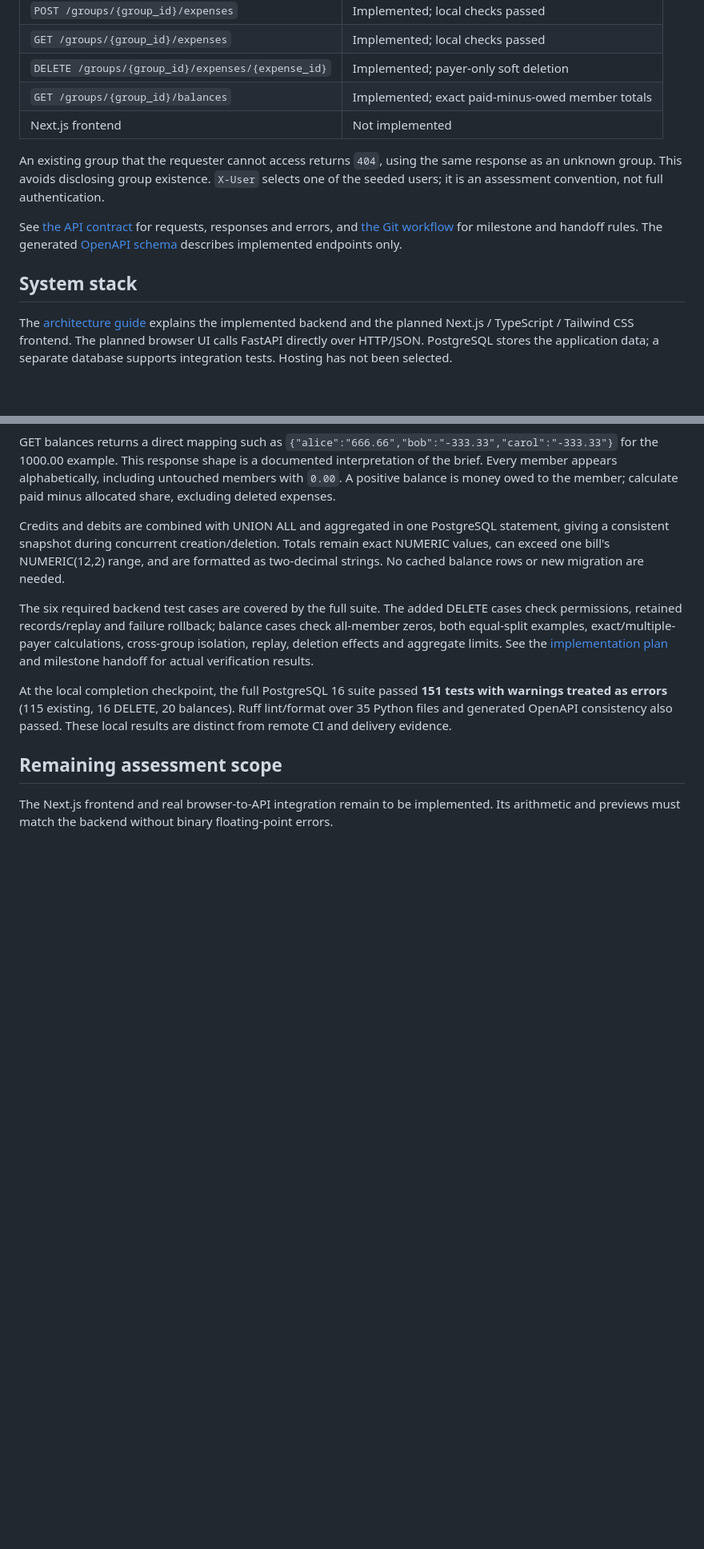
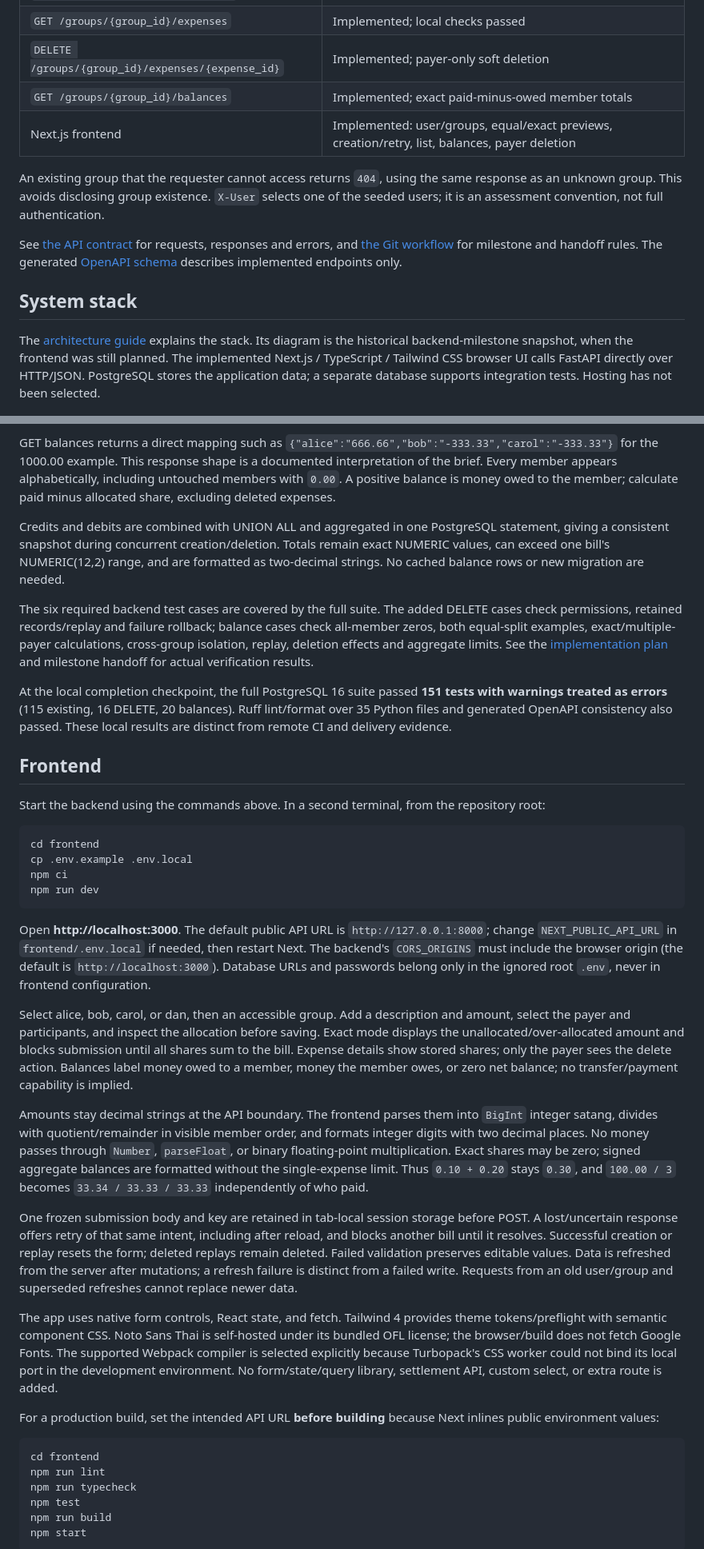
Before and after one commit to WajanaPiromnok/split-bill, a Markdown page: README.md, 2 parts joined by grey strips. Shown at 80% size. Drawn GitHub-style; blank space fills up the shorter version.

````diff
--- a/README.md
+++ b/README.md
@@ -14,7 +14,7 @@ The backend contains PostgreSQL migrations, repeatable seed data, and all six re
 | `GET /groups/{group_id}/expenses` | Implemented; local checks passed |
 | `DELETE /groups/{group_id}/expenses/{expense_id}` | Implemented; payer-only soft deletion |
 | `GET /groups/{group_id}/balances` | Implemented; exact paid-minus-owed member totals |
-| Next.js frontend | Not implemented |
+| Next.js frontend | Implemented: user/groups, equal/exact previews, creation/retry, list, balances, payer deletion |
 
 An existing group that the requester cannot access returns `404`, using the same response as an unknown group. This avoids disclosing group existence. `X-User` selects one of the seeded users; it is an assessment convention, not full authentication.
 
@@ -22,7 +22,7 @@ See [the API contract](docs/api-contract.md) for requests, responses and errors,
 
 ## System stack
 
-The [architecture guide](docs/architecture/README.md) explains the implemented backend and the planned Next.js / TypeScript / Tailwind CSS frontend. The planned browser UI calls FastAPI directly over HTTP/JSON. PostgreSQL stores the application data; a separate database supports integration tests. Hosting has not been selected.
+The [architecture guide](docs/architecture/README.md) explains the stack. Its diagram is the historical backend-milestone snapshot, when the frontend was still planned. The implemented Next.js / TypeScript / Tailwind CSS browser UI calls FastAPI directly over HTTP/JSON. PostgreSQL stores the application data; a separate database supports integration tests. Hosting has not been selected.
 
 <picture>
   <source media="(prefers-color-scheme: dark)" srcset="docs/architecture/stack-dark.png">
@@ -137,6 +139,35 @@ The six required backend test cases are covered by the full suite. The added DEL
 
 At the local completion checkpoint, the full PostgreSQL 16 suite passed **151 tests with warnings treated as errors** (115 existing, 16 DELETE, 20 balances). Ruff lint/format over 35 Python files and generated OpenAPI consistency also passed. These local results are distinct from remote CI and delivery evidence.
 
-## Remaining assessment scope
+## Frontend
 
-The Next.js frontend and real browser-to-API integration remain to be implemented. Its arithmetic and previews must match the backend without binary floating-point errors.
+Start the backend using the commands above. In a second terminal, from the repository root:
+
+```sh
+cd frontend
+cp .env.example .env.local
+npm ci
+npm run dev
+```
+
+Open **http://localhost:3000**. The default public API URL is `http://127.0.0.1:8000`; change `NEXT_PUBLIC_API_URL` in `frontend/.env.local` if needed, then restart Next. The backend's `CORS_ORIGINS` must include the browser origin (the default is `http://localhost:3000`). Database URLs and passwords belong only in the ignored root `.env`, never in frontend configuration.
+
+Select alice, bob, carol, or dan, then an accessible group. Add a description and amount, select the payer and participants, and inspect the allocation before saving. Exact mode displays the unallocated/over-allocated amount and blocks submission until all shares sum to the bill. Expense details show stored shares; only the payer sees the delete action. Balances label money owed to a member, money the member owes, or zero net balance; no transfer/payment capability is implied.
+
+Amounts stay decimal strings at the API boundary. The frontend parses them into `BigInt` integer satang, divides with quotient/remainder in visible member order, and formats integer digits with two decimal places. No money passes through `Number`, `parseFloat`, or binary floating-point multiplication. Exact shares may be zero; signed aggregate balances are formatted without the single-expense limit. Thus `0.10 + 0.20` stays `0.30`, and `100.00 / 3` becomes `33.34 / 33.33 / 33.33` independently of who paid.
+
+One frozen submission body and key are retained in tab-local session storage before POST. A lost/uncertain response offers retry of that same intent, including after reload, and blocks another bill until it resolves. Successful creation or replay resets the form; deleted replays remain deleted. Failed validation preserves editable values. Data is refreshed from the server after mutations; a refresh failure is distinct from a failed write. Requests from an old user/group and superseded refreshes cannot replace newer data.
+
+The app uses native form controls, React state, and fetch. Tailwind 4 provides theme tokens/preflight with semantic component CSS. Noto Sans Thai is self-hosted under its bundled OFL license; the browser/build does not fetch Google Fonts. The supported Webpack compiler is selected explicitly because Turbopack's CSS worker could not bind its local port in the development environment. No form/state/query library, settlement API, custom select, or extra route is added.
+
+For a production build, set the intended API URL **before building** because Next inlines public environment values:
+
+```sh
+cd frontend
+npm run lint
+npm run typecheck
+npm test
+npm run build
+npm start
+```
+
````
Also changed, not shown: other parts of README.md (+29 -2 lines), AI_NOTES.md (+1 -1 lines), design-system/README.md (added, +37 -0 lines), docs/architecture/README.md (+4 -4 lines), design-system/frontend-desktop.png (added), design-system/frontend-mobile.png (added), 2 other files.
